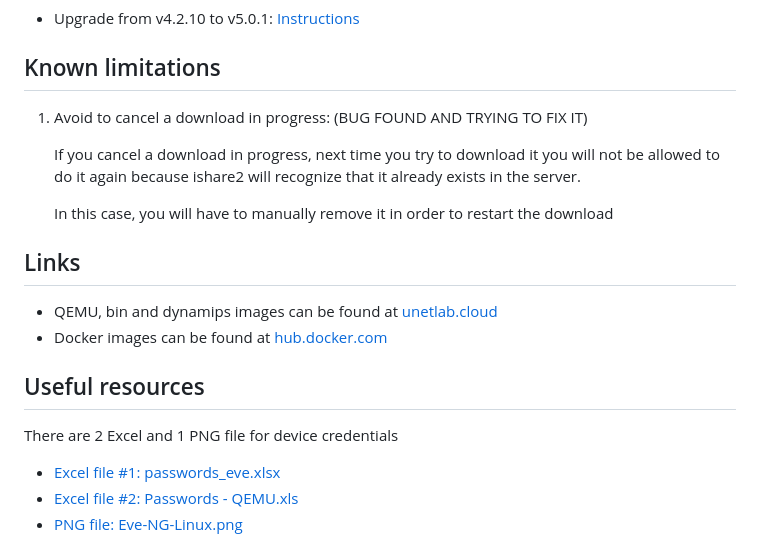
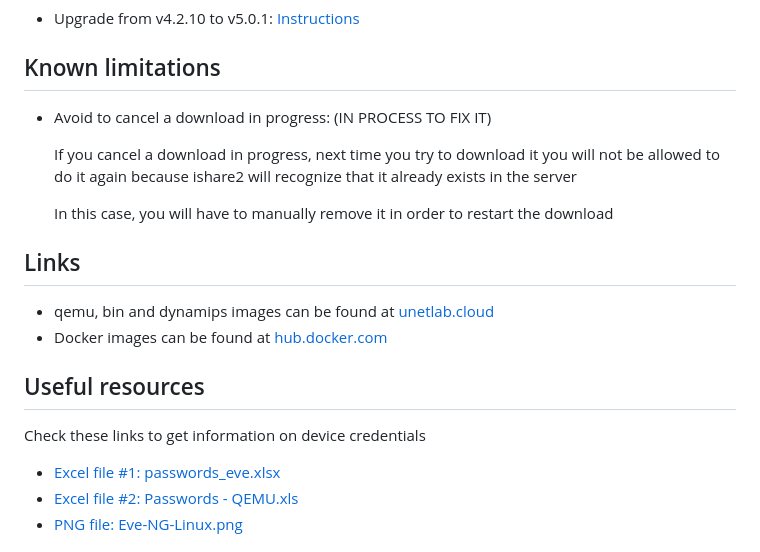
Before and after one commit to ishare2-org/ishare2-cli, a Markdown page: README.md, the part around one of its changes. GitHub-like rendering.

```diff
--- a/README.md
+++ b/README.md
@@ -110,20 +110,20 @@ Note: There is no need to be in the same directory where *ishare2* file is insta
 
 ## Known limitations
 
-1) Avoid to cancel a download in progress: (BUG FOUND AND TRYING TO FIX IT)
+* Avoid to cancel a download in progress: (IN PROCESS TO FIX IT)
 
-    If you cancel a download in progress, next time you try to download it you will not be allowed to do it again because ishare2 will recognize that it already exists in the server.
+    If you cancel a download in progress, next time you try to download it you will not be allowed to do it again because ishare2 will recognize that it already exists in the server
 
     In this case, you will have to manually remove it in order to restart the download
 
 ## Links
 
-* QEMU, bin and dynamips images can be found at [unetlab.cloud](https://unetlab.cloud/)
+* qemu, bin and dynamips images can be found at [unetlab.cloud](https://unetlab.cloud/)
 * Docker images can be found at [hub.docker.com](https://hub.docker.com/)
 
 ## Useful resources
 
-There are 2 Excel and 1 PNG file for device credentials
+Check these links to get information on device credentials
 
 * [Excel file #1: passwords_eve.xlsx](https://unetlab.cloud/0:/addons/passwords/)
 * [Excel file #2: Passwords - QEMU.xls](https://unetlab.cloud/1:/)
```
Also changed, not shown: other parts of README.md (+1 -1 lines).
